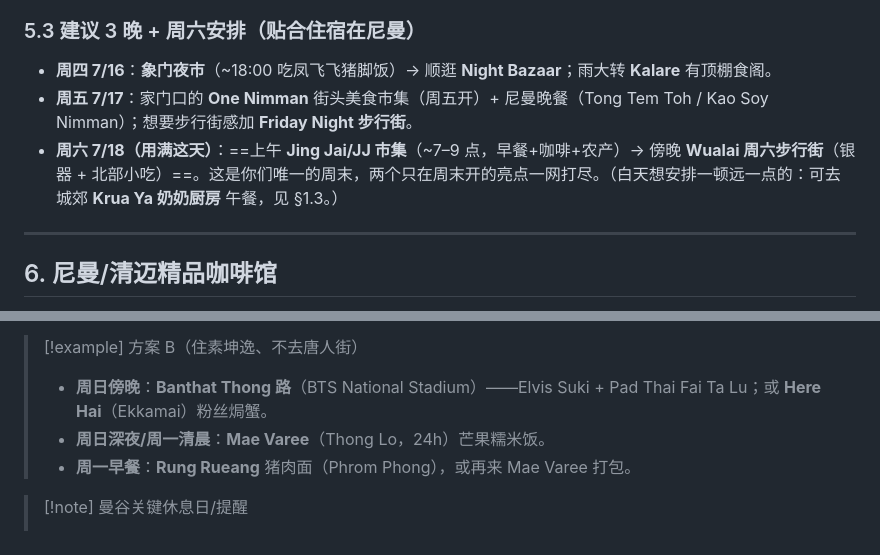
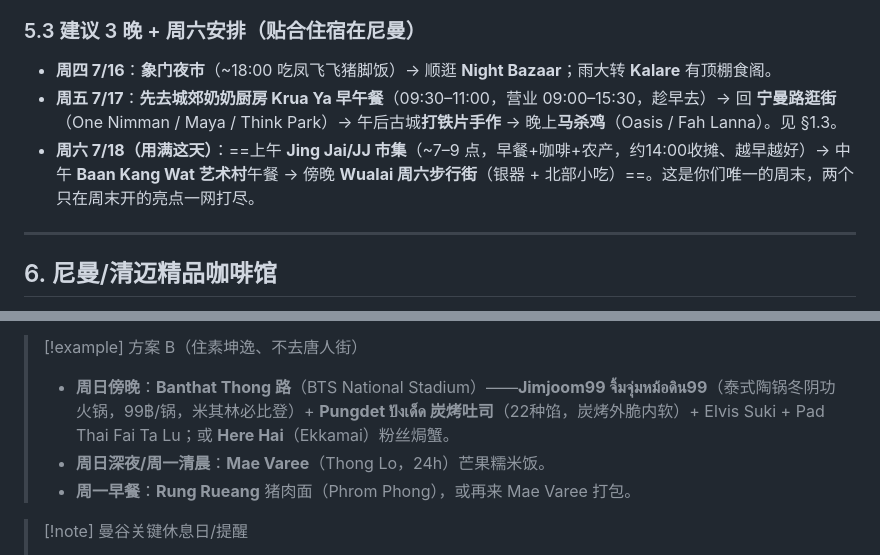
Before and after one commit to hungry-yue-s/Tailand-travel-plan, a Markdown page: TRAVEL/food_guide.md, 2 parts joined by grey strips. Rendered like a GitHub page.

Commit message:
fix: 更新美食指南 - 同步行程调整
- 7/17: 更新奶奶厨房安排（先Krua Ya早午餐，再逛宁曼）
- 7/18: 去掉奶奶厨房，改为艺术村午餐
- Banthat Thong: 添加Jimjoom99火锅和Pungdet烤面包

```diff
--- a/TRAVEL/food_guide.md
+++ b/TRAVEL/food_guide.md
@@ -246,8 +246,8 @@
 ### 5.3 建议 3 晚 + 周六安排（贴合住宿在尼曼）
 
 - **周四 7/16**：**象门夜市**（~18:00 吃凤飞飞猪脚饭）→ 顺逛 **Night Bazaar**；雨大转 **Kalare** 有顶棚食阁。
-- **周五 7/17**：家门口的 **One Nimman** 街头美食市集（周五开）+ 尼曼晚餐（Tong Tem Toh / Kao Soy Nimman）；想要步行街感加 **Friday Night 步行街**。
-- **周六 7/18（用满这天）**：==上午 **Jing Jai/JJ 市集**（~7–9 点，早餐+咖啡+农产）→ 傍晚 **Wualai 周六步行街**（银器 + 北部小吃）==。这是你们唯一的周末，两个只在周末开的亮点一网打尽。（白天想安排一顿远一点的：可去城郊 **Krua Ya 奶奶厨房** 午餐，见 §1.3。）
+- **周五 7/17**：**先去城郊奶奶厨房 Krua Ya 早午餐**（09:30–11:00，营业 09:00–15:30，趁早去）→ 回 **宁曼路逛街**（One Nimman / Maya / Think Park）→ 午后古城**打铁片手作** → 晚上**马杀鸡**（Oasis / Fah Lanna）。见 §1.3。
+- **周六 7/18（用满这天）**：==上午 **Jing Jai/JJ 市集**（~7–9 点，早餐+咖啡+农产，约14:00收摊、越早越好）→ 中午 **Baan Kang Wat 艺术村**午餐 → 傍晚 **Wualai 周六步行街**（银器 + 北部小吃）==。这是你们唯一的周末，两个只在周末开的亮点一网打尽。
 
 ---
 
@@ -364,7 +364,7 @@
 > *想吃硬一点的送别餐：Thipsamai 9 点开，蛋皮 pad thai + 招牌橙汁。*
 
 > [!example] 方案 B（住素坤逸、不去唐人街）
-> - **周日傍晚**：**Banthat Thong 路**（BTS National Stadium）——Elvis Suki + Pad Thai Fai Ta Lu；或 **Here Hai**（Ekkamai）粉丝焗蟹。
+> - **周日傍晚**：**Banthat Thong 路**（BTS National Stadium）——**Jimjoom99 จิ้มจุ่มหม้อดิน99**（泰式陶锅冬阴功火锅，99฿/锅，米其林必比登）+ **Pungdet ปังเด็ด 炭烤吐司**（22种馅，炭烤外脆内软）+ Elvis Suki + Pad Thai Fai Ta Lu；或 **Here Hai**（Ekkamai）粉丝焗蟹。
 > - **周日深夜/周一清晨**：**Mae Varee**（Thong Lo，24h）芒果糯米饭。
 > - **周一早餐**：**Rung Rueang** 猪肉面（Phrom Phong），或再来 Mae Varee 打包。
 
```
